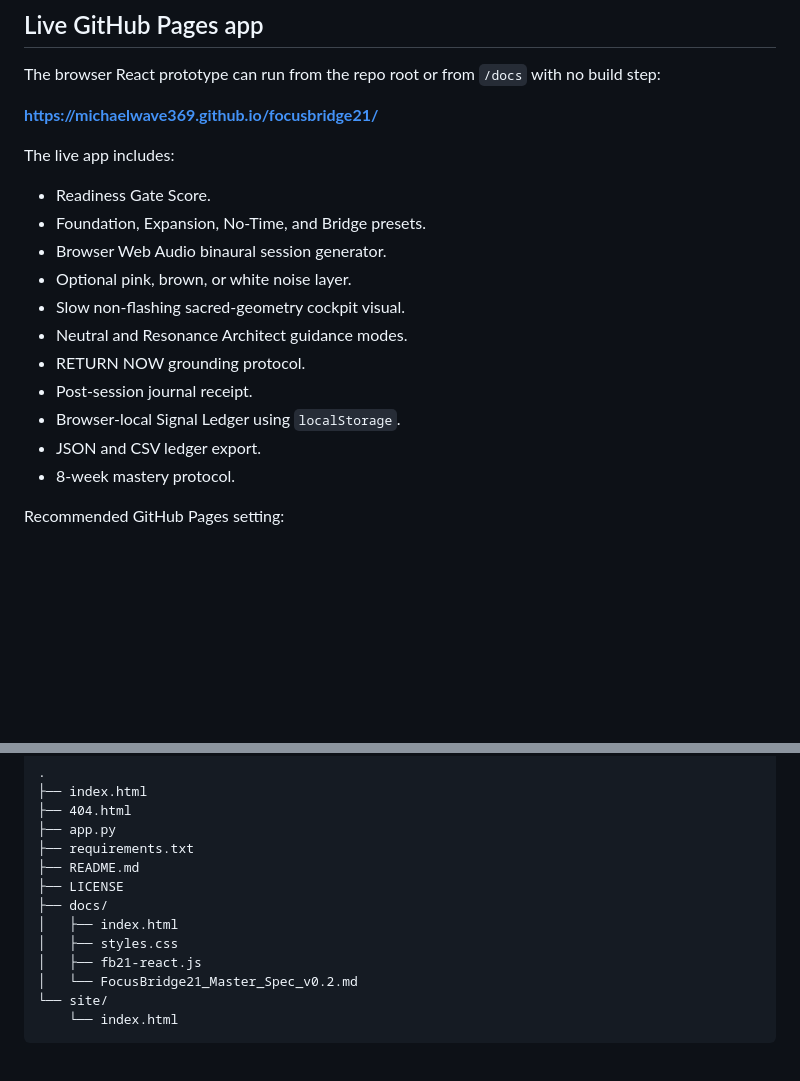
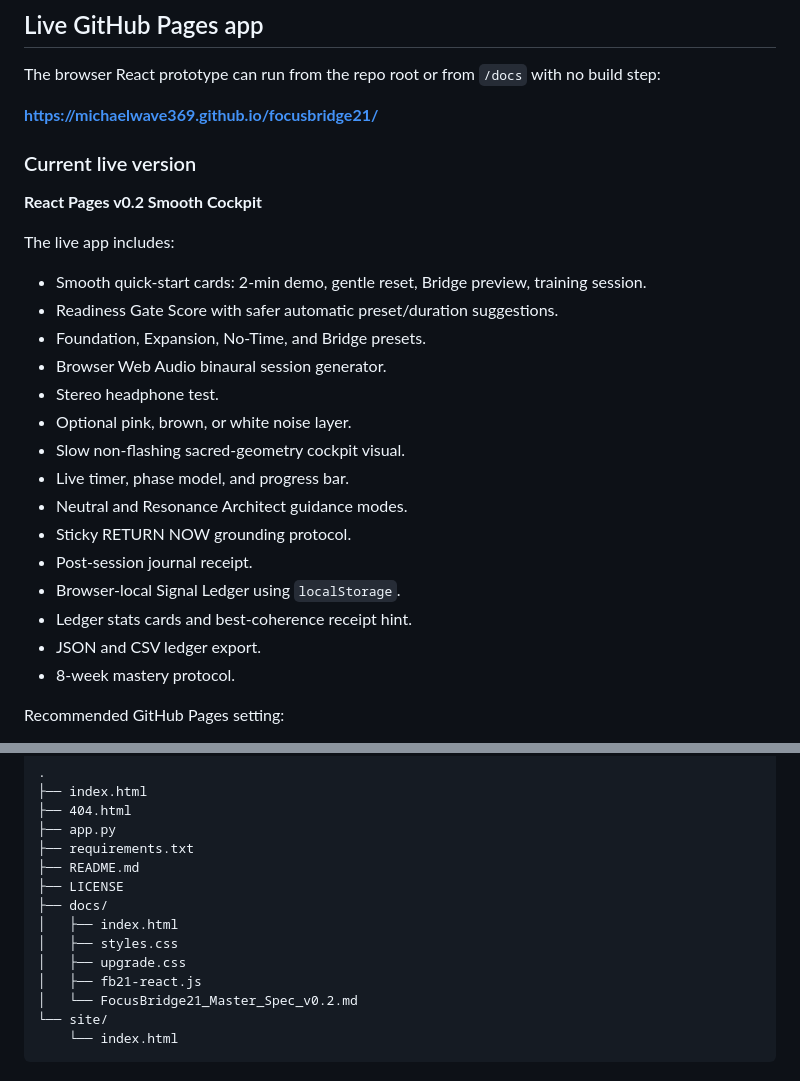
Before and after one commit to MichaelWave369/focusbridge21, a Markdown page: README.md, 2 parts joined by grey strips. GitHub-like rendering; blank space fills up the shorter version.

Commit message:
Document smooth cockpit v0.2 upgrades

```diff
--- a/README.md
+++ b/README.md
@@ -12,17 +12,25 @@ The browser React prototype can run from the repo root or from `/docs` with no b
 
 **https://michaelwave369.github.io/focusbridge21/**
 
+### Current live version
+
+**React Pages v0.2 Smooth Cockpit**
+
 The live app includes:
 
-- Readiness Gate Score.
+- Smooth quick-start cards: 2-min demo, gentle reset, Bridge preview, training session.
+- Readiness Gate Score with safer automatic preset/duration suggestions.
 - Foundation, Expansion, No-Time, and Bridge presets.
 - Browser Web Audio binaural session generator.
+- Stereo headphone test.
 - Optional pink, brown, or white noise layer.
 - Slow non-flashing sacred-geometry cockpit visual.
+- Live timer, phase model, and progress bar.
 - Neutral and Resonance Architect guidance modes.
-- RETURN NOW grounding protocol.
+- Sticky RETURN NOW grounding protocol.
 - Post-session journal receipt.
 - Browser-local Signal Ledger using `localStorage`.
+- Ledger stats cards and best-coherence receipt hint.
 - JSON and CSV ledger export.
 - 8-week mastery protocol.
 
@@ -100,6 +108,7 @@ Visuals are slow and non-flashing by default. Keep volume low. Start short. Use
 ├── docs/
 │   ├── index.html
 │   ├── styles.css
+│   ├── upgrade.css
 │   ├── fb21-react.js
 │   └── FocusBridge21_Master_Spec_v0.2.md
 └── site/
```
